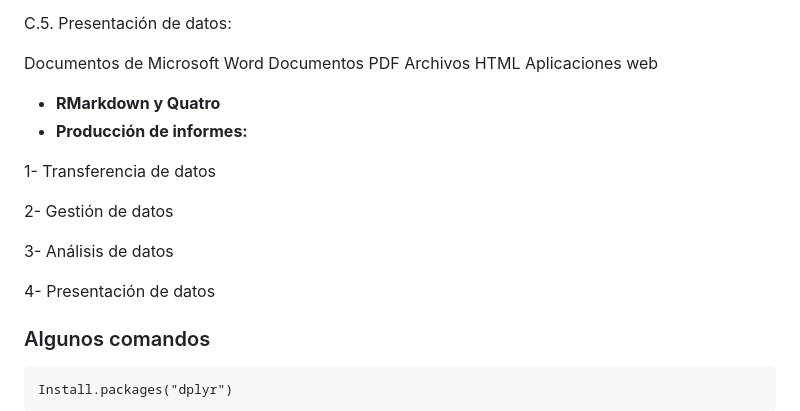
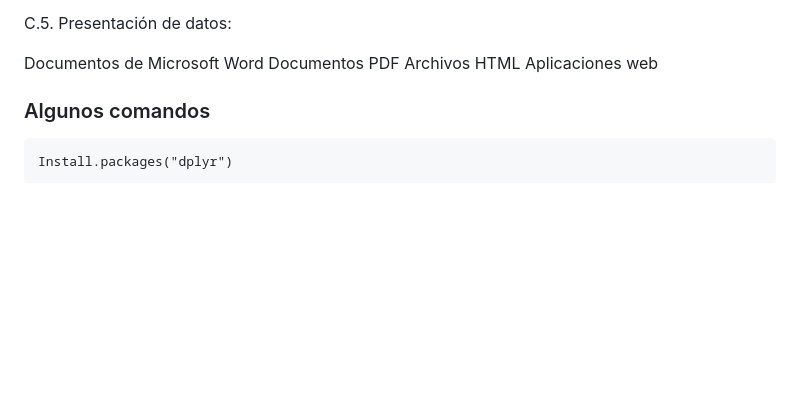
Before and after one commit to vigilanciaenr/VigilanciaenR, a Markdown page: README.md, the part around the change. GitHub-like rendering; blank space fills up the shorter version.

````diff
--- a/README.md
+++ b/README.md
@@ -79,17 +79,6 @@ Aplicaciones web
 </p>
 
 
-- **RMarkdown y Quatro**
-- **Producción de informes:**
-
- 1-  Transferencia de datos
-
- 2- Gestión de datos
-
- 3- Análisis de datos
-
- 4- Presentación de datos
-
 
 ### Algunos comandos
 ```
````
